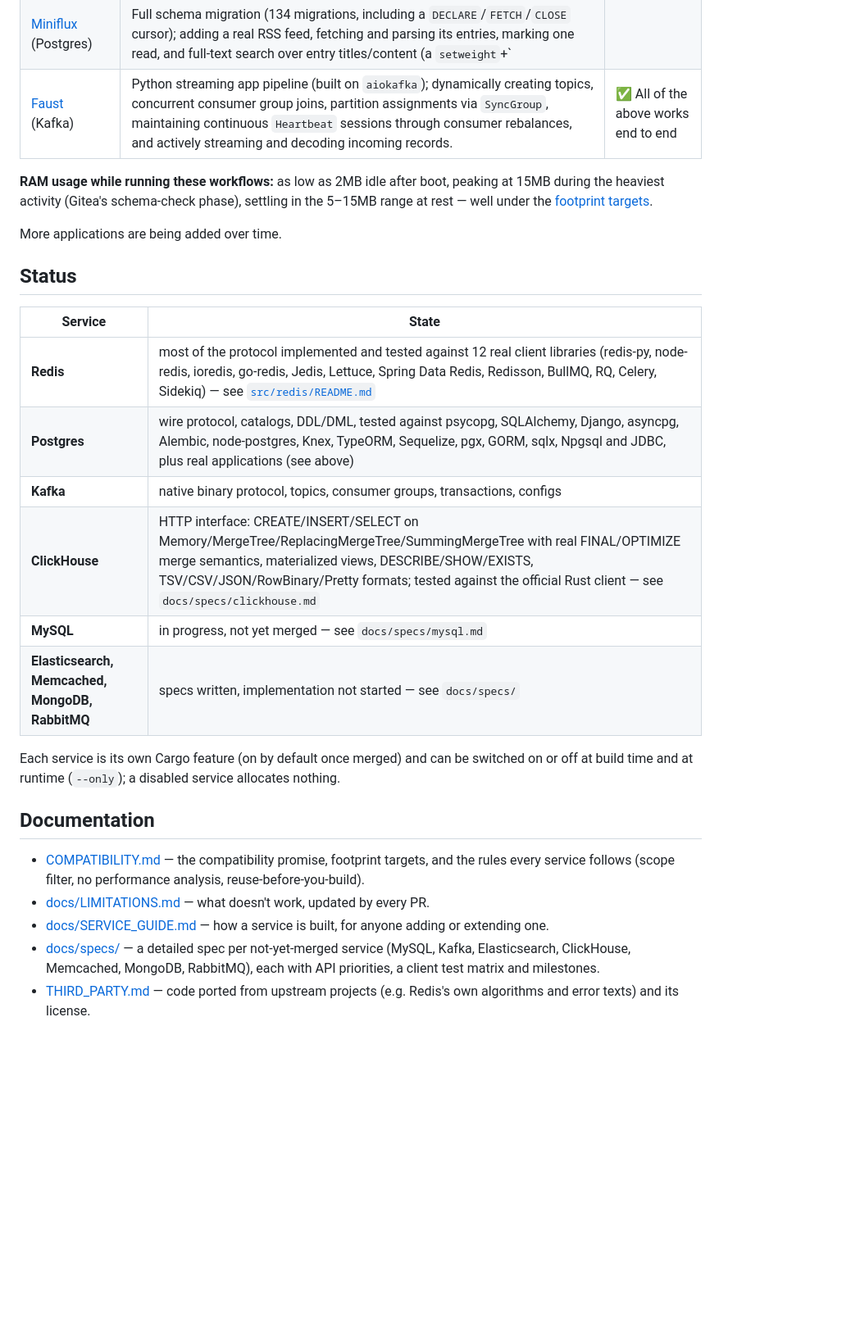
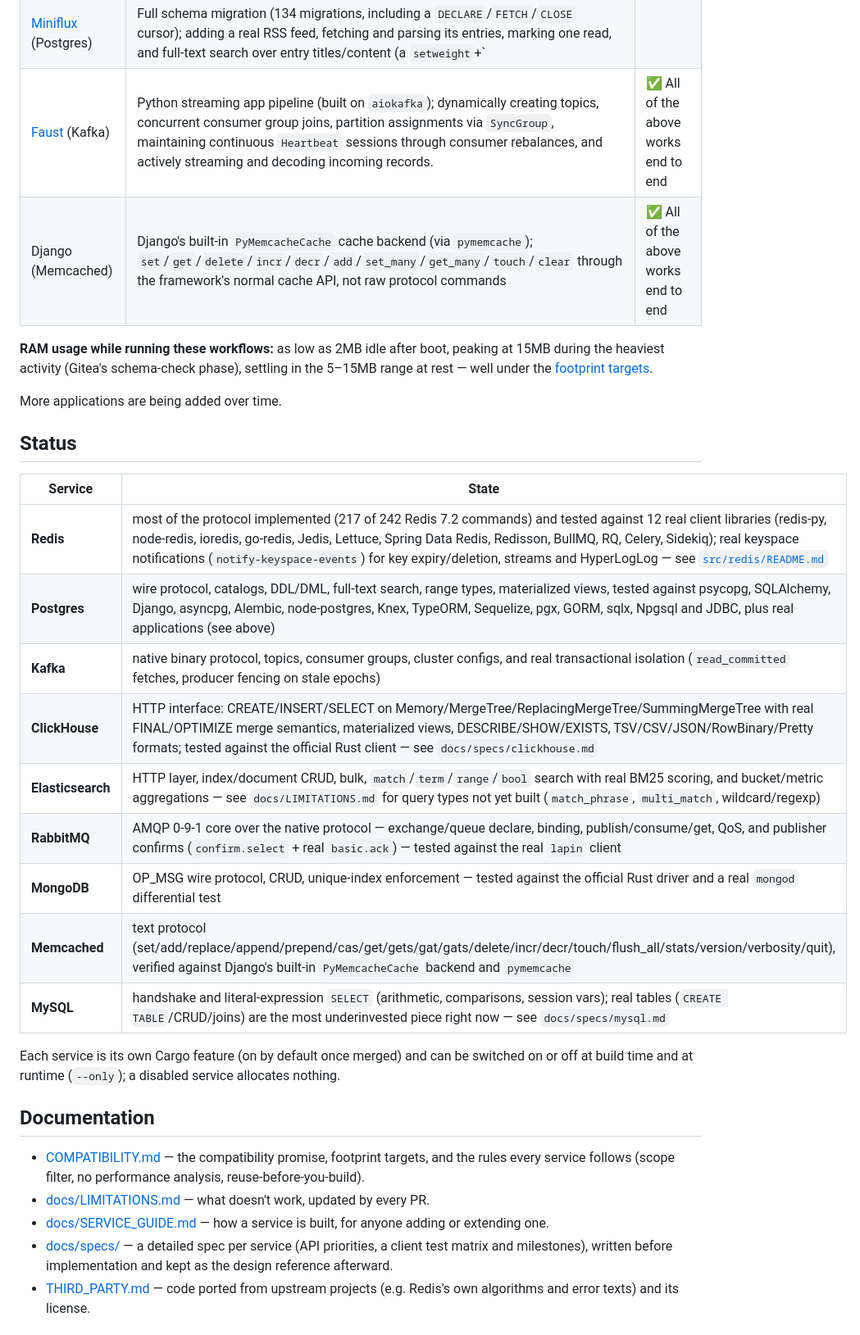
Before and after one commit to its-banana-coder/noida-db, a Markdown page: README.md, the part around the change. Shown at 82% size. Rendered like a GitHub page; blank space fills up the shorter version.

Commit message:
docs: update README status table with RabbitMQ/Redis/ES/Memcached progress
Co-Authored-By: Claude Sonnet 5 <noreply@anthropic.com>

```diff
--- a/README.md
+++ b/README.md
@@ -44,6 +44,7 @@ database — not a synthetic client, a real app doing real work.
 | [Gitea](https://about.gitea.com/) (Postgres + Redis) | Full production schema (~115 tables) via the xorm ORM; creating a repository, `git clone`/`git push` over HTTP, issues and comments, and a full pull-request workflow (branch push → PR → merge) via the REST API | ✅ All of the above works end to end |
 | [Miniflux](https://miniflux.app/) (Postgres) | Full schema migration (134 migrations, including a `DECLARE`/`FETCH`/`CLOSE` cursor); adding a real RSS feed, fetching and parsing its entries, marking one read, and full-text search over entry titles/content (a `setweight`+`||`-combined index, queried with `websearch_to_tsquery`) | ✅ All of the above works end to end |
 | [Faust](https://faust.readthedocs.io/) (Kafka) | Python streaming app pipeline (built on `aiokafka`); dynamically creating topics, concurrent consumer group joins, partition assignments via `SyncGroup`, maintaining continuous `Heartbeat` sessions through consumer rebalances, and actively streaming and decoding incoming records. | ✅ All of the above works end to end |
+| Django (Memcached) | Django's built-in `PyMemcacheCache` cache backend (via `pymemcache`); `set`/`get`/`delete`/`incr`/`decr`/`add`/`set_many`/`get_many`/`touch`/`clear` through the framework's normal cache API, not raw protocol commands | ✅ All of the above works end to end |
 
 **RAM usage while running these workflows:** as low as 2MB idle after
 boot, peaking at 15MB during the heaviest activity (Gitea's schema-check
@@ -56,12 +57,15 @@ More applications are being added over time.
 
 | Service | State |
 |---|---|
-| **Redis** | most of the protocol implemented and tested against 12 real client libraries (redis-py, node-redis, ioredis, go-redis, Jedis, Lettuce, Spring Data Redis, Redisson, BullMQ, RQ, Celery, Sidekiq) — see [`src/redis/README.md`](src/redis/README.md) |
-| **Postgres** | wire protocol, catalogs, DDL/DML, tested against psycopg, SQLAlchemy, Django, asyncpg, Alembic, node-postgres, Knex, TypeORM, Sequelize, pgx, GORM, sqlx, Npgsql and JDBC, plus real applications (see above) |
-| **Kafka** | native binary protocol, topics, consumer groups, transactions, configs |
+| **Redis** | most of the protocol implemented (217 of 242 Redis 7.2 commands) and tested against 12 real client libraries (redis-py, node-redis, ioredis, go-redis, Jedis, Lettuce, Spring Data Redis, Redisson, BullMQ, RQ, Celery, Sidekiq); real keyspace notifications (`notify-keyspace-events`) for key expiry/deletion, streams and HyperLogLog — see [`src/redis/README.md`](src/redis/README.md) |
+| **Postgres** | wire protocol, catalogs, DDL/DML, full-text search, range types, materialized views, tested against psycopg, SQLAlchemy, Django, asyncpg, Alembic, node-postgres, Knex, TypeORM, Sequelize, pgx, GORM, sqlx, Npgsql and JDBC, plus real applications (see above) |
+| **Kafka** | native binary protocol, topics, consumer groups, cluster configs, and real transactional isolation (`read_committed` fetches, producer fencing on stale epochs) |
 | **ClickHouse** | HTTP interface: CREATE/INSERT/SELECT on Memory/MergeTree/ReplacingMergeTree/SummingMergeTree with real FINAL/OPTIMIZE merge semantics, materialized views, DESCRIBE/SHOW/EXISTS, TSV/CSV/JSON/RowBinary/Pretty formats; tested against the official Rust client — see `docs/specs/clickhouse.md` |
-| **MySQL** | in progress, not yet merged — see `docs/specs/mysql.md` |
-| **Elasticsearch, Memcached, MongoDB, RabbitMQ** | specs written, implementation not started — see `docs/specs/` |
+| **Elasticsearch** | HTTP layer, index/document CRUD, bulk, `match`/`term`/`range`/`bool` search with real BM25 scoring, and bucket/metric aggregations — see `docs/LIMITATIONS.md` for query types not yet built (`match_phrase`, `multi_match`, wildcard/regexp) |
+| **RabbitMQ** | AMQP 0-9-1 core over the native protocol — exchange/queue declare, binding, publish/consume/get, QoS, and publisher confirms (`confirm.select` + real `basic.ack`) — tested against the real `lapin` client |
+| **MongoDB** | OP_MSG wire protocol, CRUD, unique-index enforcement — tested against the official Rust driver and a real `mongod` differential test |
+| **Memcached** | text protocol (set/add/replace/append/prepend/cas/get/gets/gat/gats/delete/incr/decr/touch/flush_all/stats/version/verbosity/quit), verified against Django's built-in `PyMemcacheCache` backend and `pymemcache` |
+| **MySQL** | handshake and literal-expression `SELECT` (arithmetic, comparisons, session vars); real tables (`CREATE TABLE`/CRUD/joins) are the most underinvested piece right now — see `docs/specs/mysql.md` |
 
 Each service is its own Cargo feature (on by default once merged) and can
 be switched on or off at build time and at runtime (`--only`); a disabled
@@ -76,9 +80,9 @@ service allocates nothing.
   every PR.
 - [docs/SERVICE_GUIDE.md](docs/SERVICE_GUIDE.md) — how a service is built,
   for anyone adding or extending one.
-- [docs/specs/](docs/specs/) — a detailed spec per not-yet-merged service
-  (MySQL, Kafka, Elasticsearch, ClickHouse, Memcached, MongoDB, RabbitMQ),
-  each with API priorities, a client test matrix and milestones.
+- [docs/specs/](docs/specs/) — a detailed spec per service (API priorities,
+  a client test matrix and milestones), written before implementation and
+  kept as the design reference afterward.
 - [THIRD_PARTY.md](THIRD_PARTY.md) — code ported from upstream projects
   (e.g. Redis's own algorithms and error texts) and its license.
 
```
